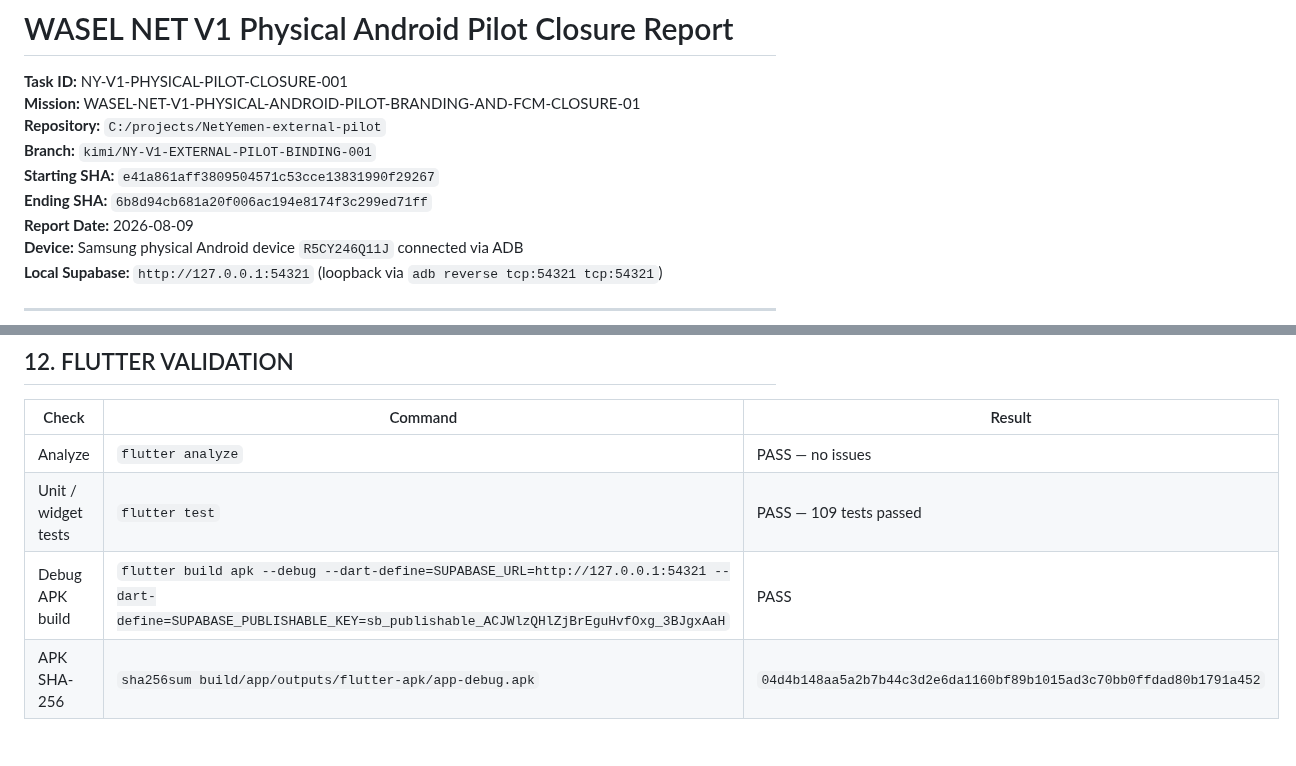
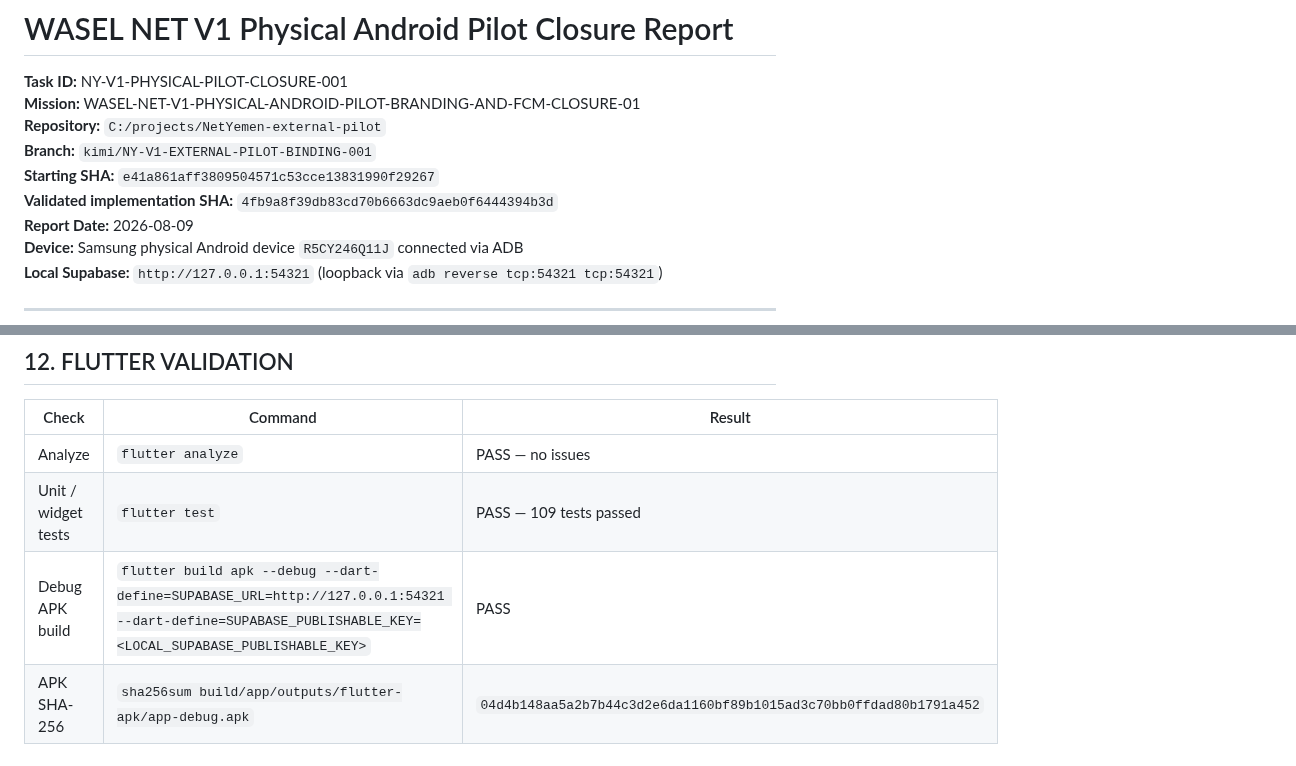
Before and after one commit to msorori-mh/NetYemen, a Markdown page: docs/reports/NY-V1-PHYSICAL-PILOT-CLOSURE-001-KIMI-REPORT.md, 2 parts joined by grey strips. Drawn GitHub-style.

Commit message:
docs(report): correct closure report SHA and redact Supabase key

```diff
--- a/docs/reports/NY-V1-PHYSICAL-PILOT-CLOSURE-001-KIMI-REPORT.md
+++ b/docs/reports/NY-V1-PHYSICAL-PILOT-CLOSURE-001-KIMI-REPORT.md
@@ -5,7 +5,7 @@
 **Repository:** `C:/projects/NetYemen-external-pilot`
 **Branch:** `kimi/NY-V1-EXTERNAL-PILOT-BINDING-001`
 **Starting SHA:** `e41a861aff3809504571c53cce13831990f29267`
-**Ending SHA:** `6b8d94cb681a20f006ac194e8174f3c299ed71ff`
+**Validated implementation SHA:** `4fb9a8f39db83cd70b6663dc9aeb0f6444394b3d`
 **Report Date:** 2026-08-09
 **Device:** Samsung physical Android device `R5CY246Q11J` connected via ADB
 **Local Supabase:** `http://127.0.0.1:54321` (loopback via `adb reverse tcp:54321 tcp:54321`)
@@ -209,7 +209,7 @@ Full smoke of login → home → networks → packages → notifications → wal
 |-------|---------|--------|
 | Analyze | `flutter analyze` | PASS — no issues |
 | Unit / widget tests | `flutter test` | PASS — 109 tests passed |
-| Debug APK build | `flutter build apk --debug --dart-define=SUPABASE_URL=http://127.0.0.1:54321 --dart-define=SUPABASE_PUBLISHABLE_KEY=sb_publishable_ACJWlzQHlZjBrEguHvfOxg_3BJgxAaH` | PASS |
+| Debug APK build | `flutter build apk --debug --dart-define=SUPABASE_URL=http://127.0.0.1:54321 --dart-define=SUPABASE_PUBLISHABLE_KEY=<LOCAL_SUPABASE_PUBLISHABLE_KEY>` | PASS |
 | APK SHA-256 | `sha256sum build/app/outputs/flutter-apk/app-debug.apk` | `04d4b148aa5a2b7b44c3d2e6da1160bf89b1015ad3c70bb0ffdad80b1791a452` |
 
 ---
```
